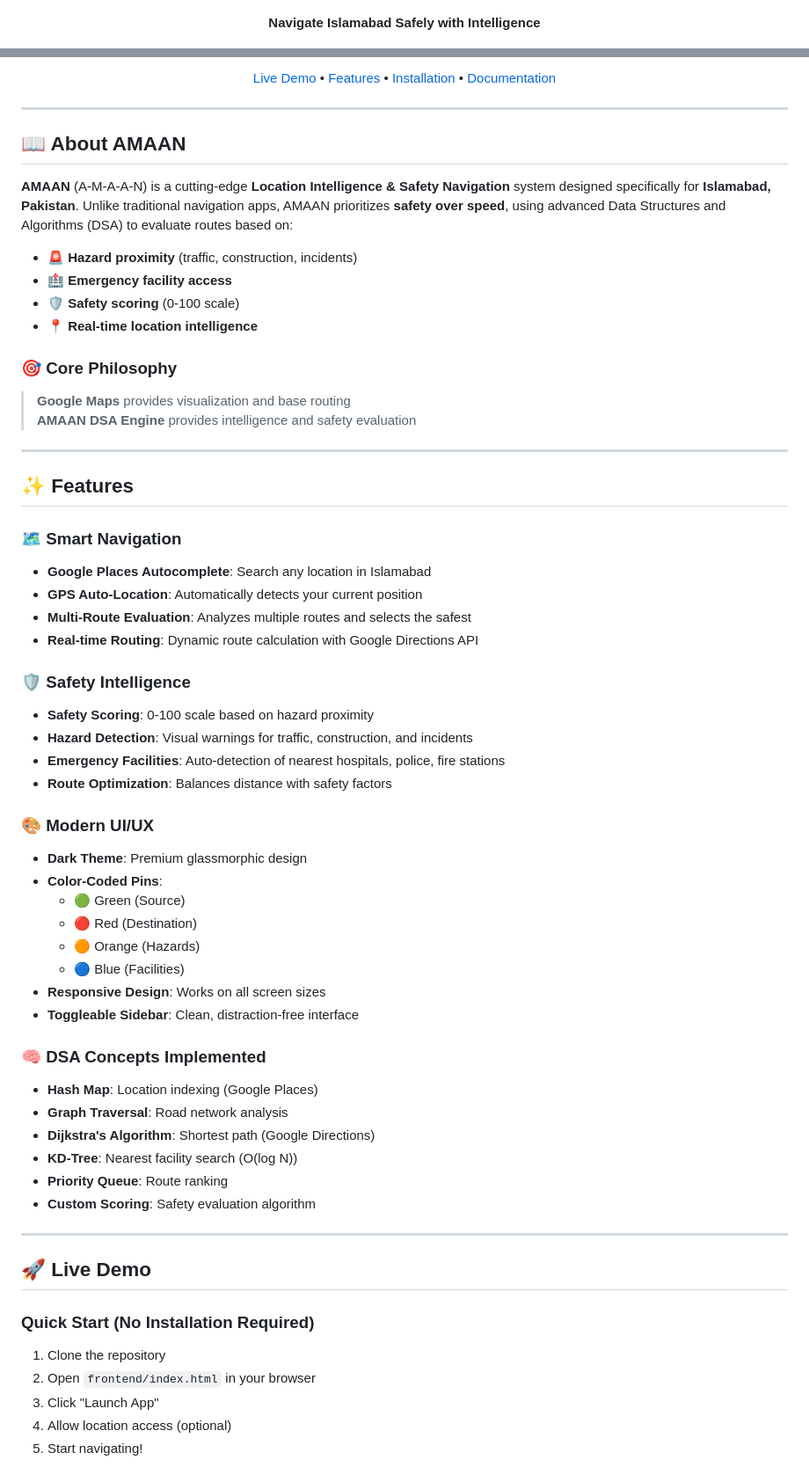
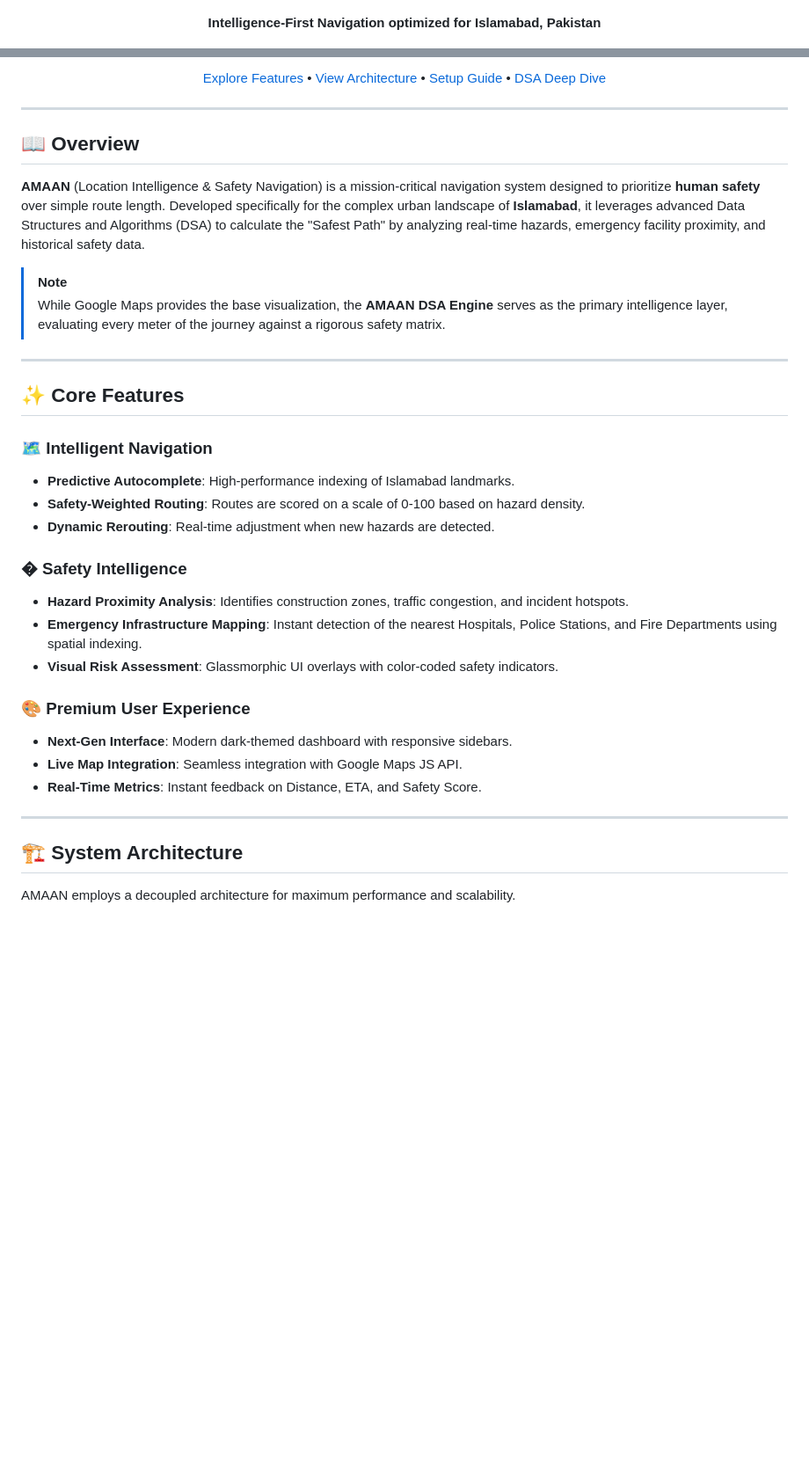
Before and after one commit to MAFA-KHAN/Amaan, a Markdown page: README.md, 2 parts joined by grey strips. Shown at 88% size. GitHub-like rendering; blank space fills up the shorter version.

Commit message:
Refactor: Professional README and project refinement

```diff
--- a/README.md
+++ b/README.md
@@ -4,5 +4,5 @@
 
 ![AMAAN Logo](assets/logo/logo.png)
 
-**Navigate Islamabad Safely with Intelligence**
+**Intelligence-First Navigation optimized for Islamabad, Pakistan**
 
@@ -12,66 +13,39 @@
 
-[Live Demo](#-live-demo) • [Features](#-features) • [Installation](#-installation) • [Documentation](#-documentation)
+[Explore Features](#-core-features) • [View Architecture](#-system-architecture) • [Setup Guide](#-getting-started) • [DSA Deep Dive](#-dsa-implementation)
 
 </div>
 
 ---
 
-## 📖 About AMAAN
+## 📖 Overview
 
-**AMAAN** (A-M-A-A-N) is a cutting-edge **Location Intelligence & Safety Navigation** system designed specifically for **Islamabad, Pakistan**. Unlike traditional navigation apps, AMAAN prioritizes **safety over speed**, using advanced Data Structures and Algorithms (DSA) to evaluate routes based on:
+**AMAAN** (Location Intelligence & Safety Navigation) is a mission-critical navigation system designed to prioritize **human safety** over simple route length. Developed specifically for the complex urban landscape of **Islamabad**, it leverages advanced Data Structures and Algorithms (DSA) to calculate the "Safest Path" by analyzing real-time hazards, emergency facility proximity, and historical safety data.
 
-- 🚨 **Hazard proximity** (traffic, construction, incidents)
-- 🏥 **Emergency facility access**
-- 🛡️ **Safety scoring** (0-100 scale)
-- 📍 **Real-time location intelligence**
-
-### 🎯 Core Philosophy
-
-> **Google Maps** provides visualization and base routing
-> **AMAAN DSA Engine** provides intelligence and safety evaluation
+> [!NOTE]
+> While Google Maps provides the base visualization, the **AMAAN DSA Engine** serves as the primary intelligence layer, evaluating every meter of the journey against a rigorous safety matrix.
 
 ---
 
-## ✨ Features
+## ✨ Core Features
 
-### 🗺️ Smart Navigation
-- **Google Places Autocomplete**: Search any location in Islamabad
-- **GPS Auto-Location**: Automatically detects your current position
-- **Multi-Route Evaluation**: Analyzes multiple routes and selects the safest
-- **Real-time Routing**: Dynamic route calculation with Google Directions API
+### 🗺️ Intelligent Navigation
+*   **Predictive Autocomplete**: High-performance indexing of Islamabad landmarks.
+*   **Safety-Weighted Routing**: Routes are scored on a scale of 0-100 based on hazard density.
+*   **Dynamic Rerouting**: Real-time adjustment when new hazards are detected.
 
-### 🛡️ Safety Intelligence
-- **Safety Scoring**: 0-100 scale based on hazard proximity
-- **Hazard Detection**: Visual warnings for traffic, construction, and incidents
-- **Emergency Facilities**: Auto-detection of nearest hospitals, police, fire stations
-- **Route Optimization**: Balances distance with safety factors
+### � Safety Intelligence
+*   **Hazard Proximity Analysis**: Identifies construction zones, traffic congestion, and incident hotspots.
+*   **Emergency Infrastructure Mapping**: Instant detection of the nearest Hospitals, Police Stations, and Fire Departments using spatial indexing.
+*   **Visual Risk Assessment**: Glassmorphic UI overlays with color-coded safety indicators.
 
-### 🎨 Modern UI/UX
-- **Dark Theme**: Premium glassmorphic design
-- **Color-Coded Pins**:
-  - 🟢 Green (Source)
-  - 🔴 Red (Destination)
-  - 🟠 Orange (Hazards)
-  - 🔵 Blue (Facilities)
-- **Responsive Design**: Works on all screen sizes
-- **Toggleable Sidebar**: Clean, distraction-free interface
-
-### 🧠 DSA Concepts Implemented
-- **Hash Map**: Location indexing (Google Places)
-- **Graph Traversal**: Road network analysis
-- **Dijkstra's Algorithm**: Shortest path (Google Directions)
-- **KD-Tree**: Nearest facility search (O(log N))
-- **Priority Queue**: Route ranking
-- **Custom Scoring**: Safety evaluation algorithm
+### 🎨 Premium User Experience
+*   **Next-Gen Interface**: Modern dark-themed dashboard with responsive sidebars.
+*   **Live Map Integration**: Seamless integration with Google Maps JS API.
+*   **Real-Time Metrics**: Instant feedback on Distance, ETA, and Safety Score.
 
 ---
 
-## 🚀 Live Demo
+## 🏗️ System Architecture
 
-### Quick Start (No Installation Required)
-1. Clone the repository
-2. Open `frontend/index.html` in your browser
-3. Click "Launch App"
-4. Allow location access (optional)
-5. Start navigating!
+AMAAN employs a decoupled architecture for maximum performance and scalability.
 
```
Also changed, not shown: other parts of README.md (+54 -221 lines).
